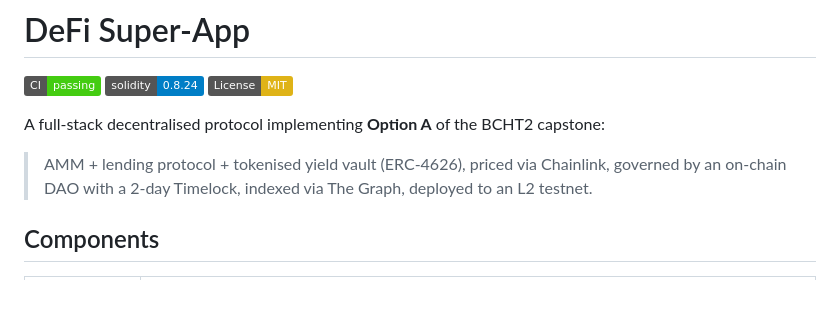
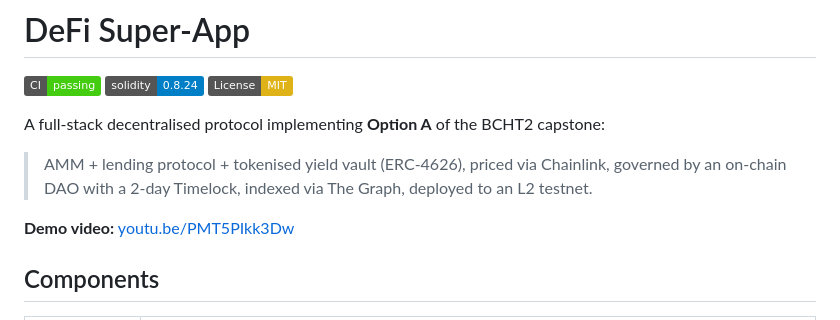
Before and after one commit to nlusn/f, a Markdown page: README.md, the part around the change. Drawn GitHub-style; badges without logos; blank space fills up the shorter version.

Commit message:
docs: add demo video link to README

```diff
--- a/README.md
+++ b/README.md
@@ -10,6 +10,8 @@ BCHT2 capstone:
 > AMM + lending protocol + tokenised yield vault (ERC-4626), priced via
 > Chainlink, governed by an on-chain DAO with a 2-day Timelock, indexed via
 > The Graph, deployed to an L2 testnet.
+
+**Demo video:** [youtu.be/PMT5PIkk3Dw](https://youtu.be/PMT5PIkk3Dw)
 
 ## Components
 
```
